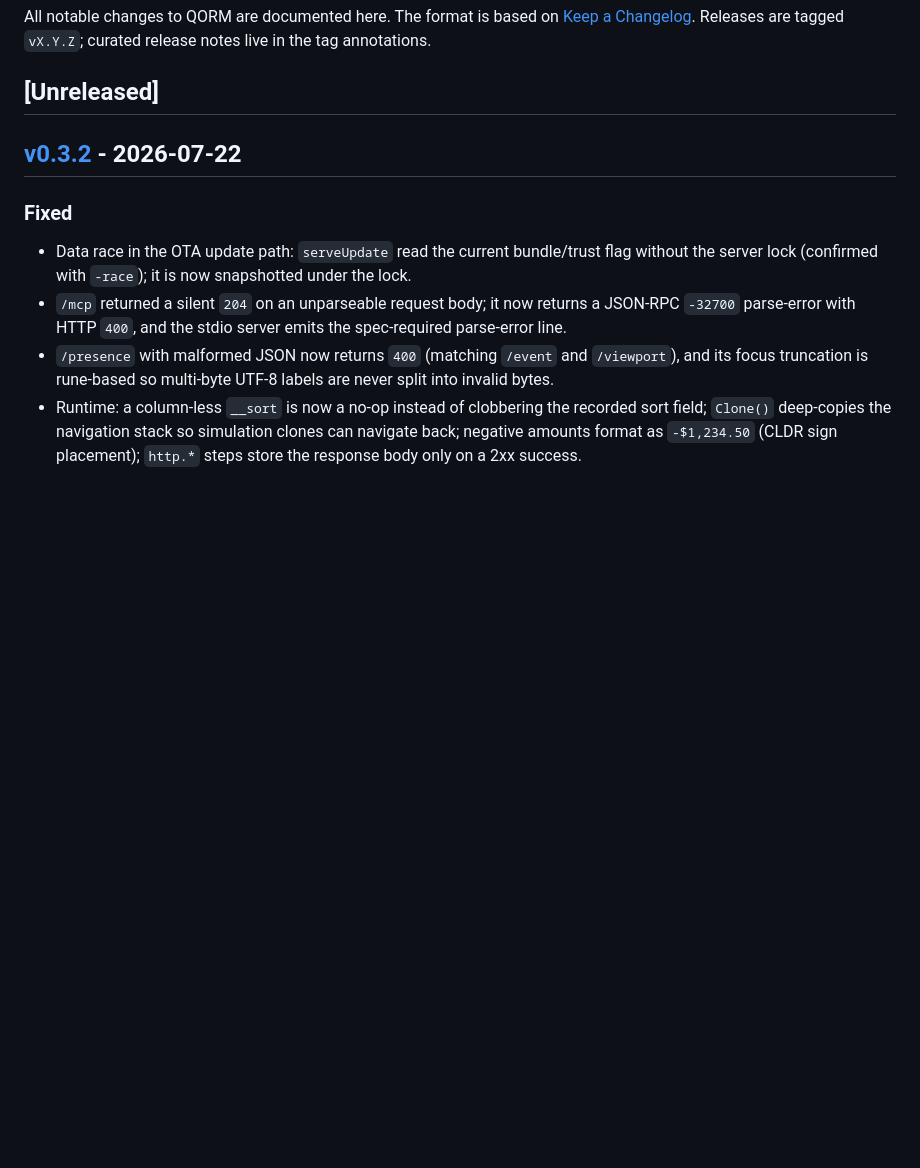
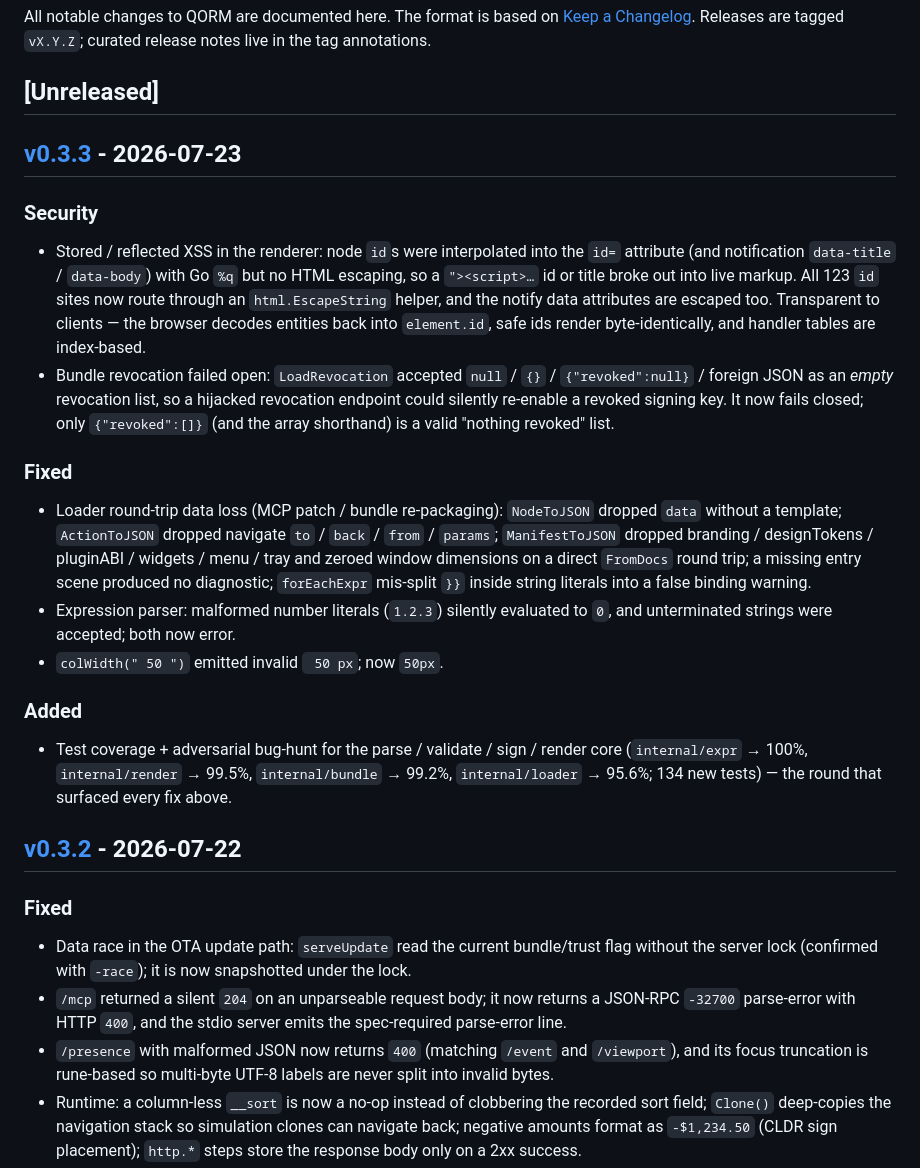
Before and after one commit to qorm/qorm, a Markdown page: CHANGELOG.md, the part around one of its changes. Drawn GitHub-style; blank space fills up the shorter version.

Commit message:
docs: changelog v0.3.3

```diff
--- a/CHANGELOG.md
+++ b/CHANGELOG.md
@@ -5,6 +5,41 @@ All notable changes to QORM are documented here. The format is based on
 `vX.Y.Z`; curated release notes live in the tag annotations.
 
 ## [Unreleased]
+
+## [v0.3.3] - 2026-07-23
+
+### Security
+- Stored / reflected XSS in the renderer: node `id`s were interpolated
+  into the `id=` attribute (and notification `data-title` / `data-body`)
+  with Go `%q` but no HTML escaping, so a `"><script>…` id or title broke
+  out into live markup. All 123 `id` sites now route through an
+  `html.EscapeString` helper, and the notify data attributes are escaped
+  too. Transparent to clients — the browser decodes entities back into
+  `element.id`, safe ids render byte-identically, and handler tables are
+  index-based.
+- Bundle revocation failed open: `LoadRevocation` accepted `null` / `{}`
+  / `{"revoked":null}` / foreign JSON as an *empty* revocation list, so a
+  hijacked revocation endpoint could silently re-enable a revoked signing
+  key. It now fails closed; only `{"revoked":[]}` (and the array
+  shorthand) is a valid "nothing revoked" list.
+
+### Fixed
+- Loader round-trip data loss (MCP patch / bundle re-packaging):
+  `NodeToJSON` dropped `data` without a template; `ActionToJSON` dropped
+  navigate `to` / `back` / `from` / `params`; `ManifestToJSON` dropped
+  branding / designTokens / pluginABI / widgets / menu / tray and zeroed
+  window dimensions on a direct `FromDocs` round trip; a missing entry
+  scene produced no diagnostic; `forEachExpr` mis-split `}}` inside string
+  literals into a false binding warning.
+- Expression parser: malformed number literals (`1.2.3`) silently
+  evaluated to `0`, and unterminated strings were accepted; both now error.
+- `colWidth(" 50 ")` emitted invalid ` 50 px`; now `50px`.
+
+### Added
+- Test coverage + adversarial bug-hunt for the parse / validate / sign /
+  render core (`internal/expr` → 100%, `internal/render` → 99.5%,
+  `internal/bundle` → 99.2%, `internal/loader` → 95.6%; 134 new tests) —
+  the round that surfaced every fix above.
 
 ## [v0.3.2] - 2026-07-22
 
```
Also changed, not shown: other parts of CHANGELOG.md (+1 -0 lines).
